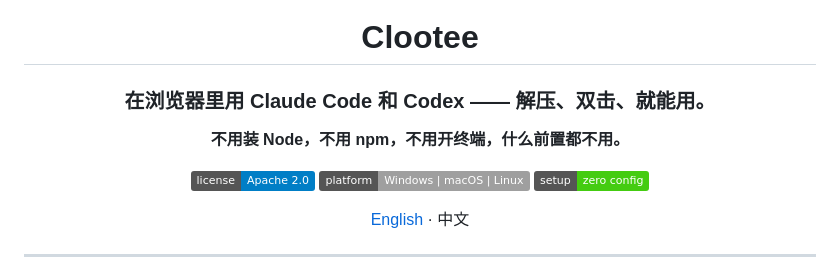
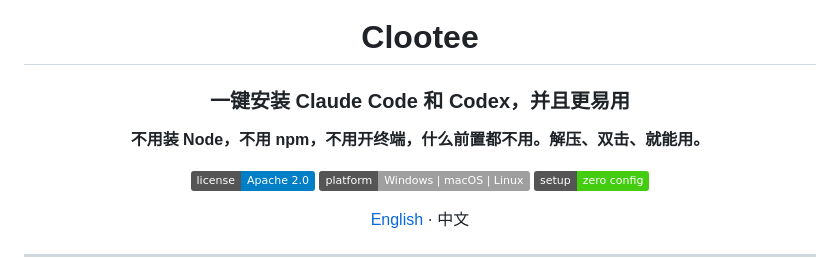
Before and after one commit to clootee/clootee, a Markdown page: README_zh.md, the part around the change. GitHub-like rendering; badges without logos.

```diff
--- a/README_zh.md
+++ b/README_zh.md
@@ -2,9 +2,9 @@
 
 # Clootee
 
-### 在浏览器里用 Claude Code 和 Codex —— 解压、双击、就能用。
+### 一键安装 Claude Code 和 Codex，并且更易用
 
-**不用装 Node，不用 npm，不用开终端，什么前置都不用。**
+**不用装 Node，不用 npm，不用开终端，什么前置都不用。解压、双击、就能用。**
 
 [![License](https://img.shields.io/badge/license-Apache%202.0-blue.svg)](LICENSE)
 [![Platform](https://img.shields.io/badge/platform-Windows%20%7C%20macOS%20%7C%20Linux-lightgrey.svg)]()
```
Also changed, not shown: README.md (+2 -2 lines).
